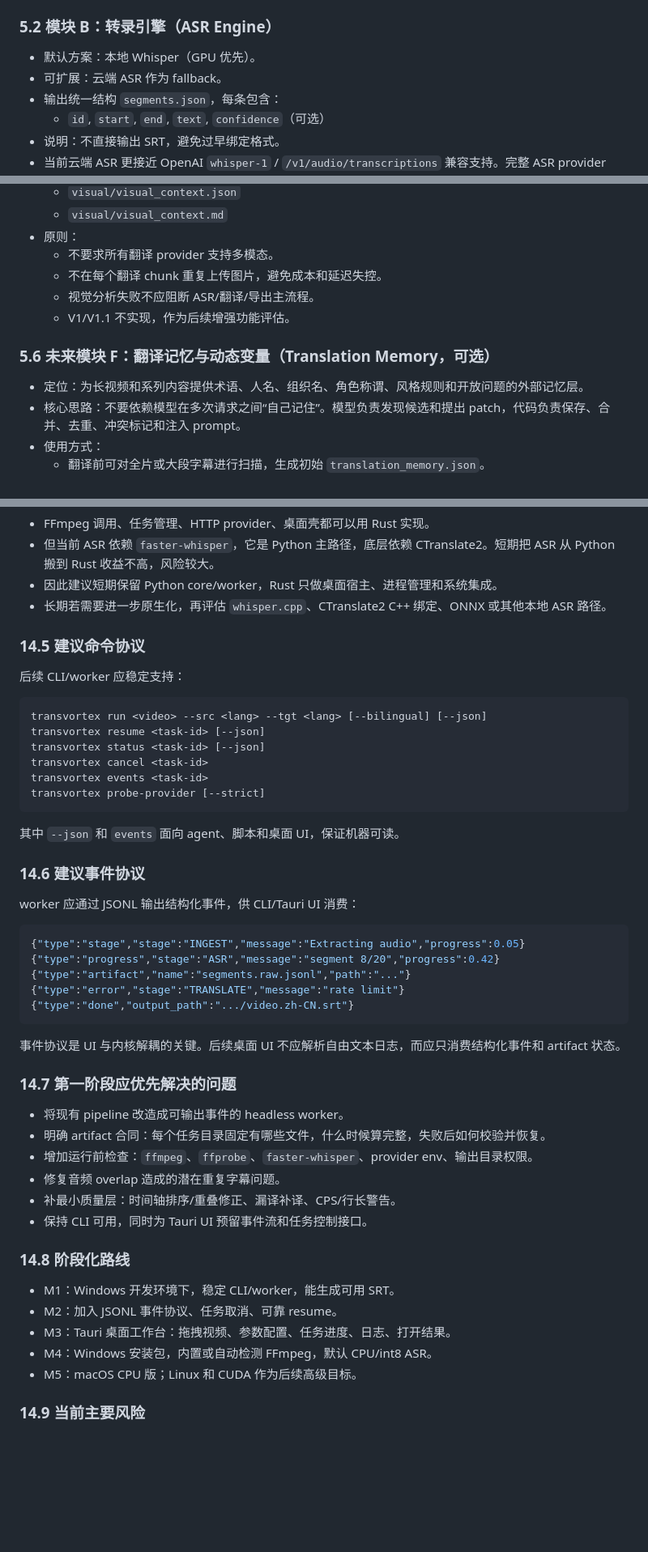
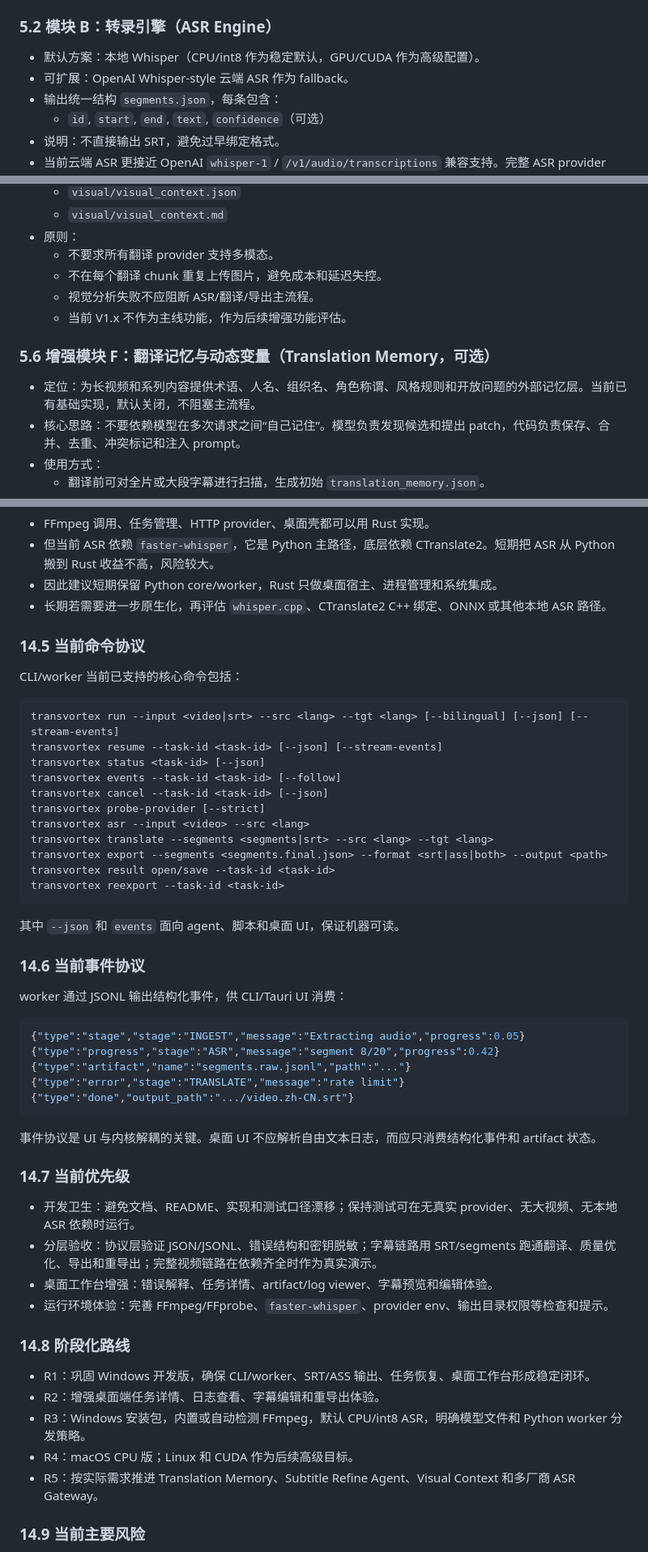
Before and after one commit to zvensmoluya/TransVortex, a Markdown page: 项目设计说明书.md, 3 parts joined by grey strips. Shown at 81% size. Rendered like a GitHub page; blank space fills up the shorter version.

````diff
--- a/项目设计说明书.md
+++ b/项目设计说明书.md
@@ -60,8 +60,8 @@
   - `media_meta.json`（时长、采样率、声道、编码信息）
 
 ### 5.2 模块 B：转录引擎（ASR Engine）
-- 默认方案：本地 Whisper（GPU 优先）。
-- 可扩展：云端 ASR 作为 fallback。
+- 默认方案：本地 Whisper（CPU/int8 作为稳定默认，GPU/CUDA 作为高级配置）。
+- 可扩展：OpenAI Whisper-style 云端 ASR 作为 fallback。
 - 输出统一结构 `segments.json`，每条包含：
   - `id`, `start`, `end`, `text`, `confidence`（可选）
 - 说明：不直接输出 SRT，避免过早绑定格式。
@@ -104,10 +104,10 @@
   - 不要求所有翻译 provider 支持多模态。
   - 不在每个翻译 chunk 重复上传图片，避免成本和延迟失控。
   - 视觉分析失败不应阻断 ASR/翻译/导出主流程。
-  - V1/V1.1 不实现，作为后续增强功能评估。
+  - 当前 V1.x 不作为主线功能，作为后续增强功能评估。
 
-### 5.6 未来模块 F：翻译记忆与动态变量（Translation Memory，可选）
-- 定位：为长视频和系列内容提供术语、人名、组织名、角色称谓、风格规则和开放问题的外部记忆层。
+### 5.6 增强模块 F：翻译记忆与动态变量（Translation Memory，可选）
+- 定位：为长视频和系列内容提供术语、人名、组织名、角色称谓、风格规则和开放问题的外部记忆层。当前已有基础实现，默认关闭，不阻塞主流程。
 - 核心思路：不要依赖模型在多次请求之间“自己记住”。模型负责发现候选和提出 patch，代码负责保存、合并、去重、冲突标记和注入 prompt。
 - 使用方式：
   - 翻译前可对全片或大段字幕进行扫描，生成初始 `translation_memory.json`。
@@ -292,22 +311,27 @@ Frontends
 - 因此建议短期保留 Python core/worker，Rust 只做桌面宿主、进程管理和系统集成。
 - 长期若需要进一步原生化，再评估 `whisper.cpp`、CTranslate2 C++ 绑定、ONNX 或其他本地 ASR 路径。
 
-### 14.5 建议命令协议
-后续 CLI/worker 应稳定支持：
+### 14.5 当前命令协议
+CLI/worker 当前已支持的核心命令包括：
 
 ```text
-transvortex run <video> --src <lang> --tgt <lang> [--bilingual] [--json]
-transvortex resume <task-id> [--json]
+transvortex run --input <video|srt> --src <lang> --tgt <lang> [--bilingual] [--json] [--stream-events]
+transvortex resume --task-id <task-id> [--json] [--stream-events]
 transvortex status <task-id> [--json]
-transvortex cancel <task-id>
-transvortex events <task-id>
+transvortex events --task-id <task-id> [--follow]
+transvortex cancel --task-id <task-id> [--json]
 transvortex probe-provider [--strict]
+transvortex asr --input <video> --src <lang>
+transvortex translate --segments <segments|srt> --src <lang> --tgt <lang>
+transvortex export --segments <segments.final.json> --format <srt|ass|both> --output <path>
+transvortex result open/save --task-id <task-id>
+transvortex reexport --task-id <task-id>
 ```
 
 其中 `--json` 和 `events` 面向 agent、脚本和桌面 UI，保证机器可读。
 
-### 14.6 建议事件协议
-worker 应通过 JSONL 输出结构化事件，供 CLI/Tauri UI 消费：
+### 14.6 当前事件协议
+worker 通过 JSONL 输出结构化事件，供 CLI/Tauri UI 消费：
 
 ```json
 {"type":"stage","stage":"INGEST","message":"Extracting audio","progress":0.05}
@@ -317,22 +341,20 @@ worker 应通过 JSONL 输出结构化事件，供 CLI/Tauri UI 消费：
 {"type":"done","output_path":".../video.zh-CN.srt"}
 ```
 
-事件协议是 UI 与内核解耦的关键。后续桌面 UI 不应解析自由文本日志，而应只消费结构化事件和 artifact 状态。
+事件协议是 UI 与内核解耦的关键。桌面 UI 不应解析自由文本日志，而应只消费结构化事件和 artifact 状态。
 
-### 14.7 第一阶段应优先解决的问题
-- 将现有 pipeline 改造成可输出事件的 headless worker。
-- 明确 artifact 合同：每个任务目录固定有哪些文件，什么时候算完整，失败后如何校验并恢复。
-- 增加运行前检查：`ffmpeg`、`ffprobe`、`faster-whisper`、provider env、输出目录权限。
-- 修复音频 overlap 造成的潜在重复字幕问题。
-- 补最小质量层：时间轴排序/重叠修正、漏译补译、CPS/行长警告。
-- 保持 CLI 可用，同时为 Tauri UI 预留事件流和任务控制接口。
+### 14.7 当前优先级
+- 开发卫生：避免文档、README、实现和测试口径漂移；保持测试可在无真实 provider、无大视频、无本地 ASR 依赖时运行。
+- 分层验收：协议层验证 JSON/JSONL、错误结构和密钥脱敏；字幕链路用 SRT/segments 跑通翻译、质量优化、导出和重导出；完整视频链路在依赖齐全时作为真实演示。
+- 桌面工作台增强：错误解释、任务详情、artifact/log viewer、字幕预览和编辑体验。
+- 运行环境体验：完善 FFmpeg/FFprobe、`faster-whisper`、provider env、输出目录权限等检查和提示。
 
 ### 14.8 阶段化路线
-- M1：Windows 开发环境下，稳定 CLI/worker，能生成可用 SRT。
-- M2：加入 JSONL 事件协议、任务取消、可靠 resume。
-- M3：Tauri 桌面工作台：拖拽视频、参数配置、任务进度、日志、打开结果。
-- M4：Windows 安装包，内置或自动检测 FFmpeg，默认 CPU/int8 ASR。
-- M5：macOS CPU 版；Linux 和 CUDA 作为后续高级目标。
+- R1：巩固 Windows 开发版，确保 CLI/worker、SRT/ASS 输出、任务恢复、桌面工作台形成稳定闭环。
+- R2：增强桌面端任务详情、日志查看、字幕编辑和重导出体验。
+- R3：Windows 安装包，内置或自动检测 FFmpeg，默认 CPU/int8 ASR，明确模型文件和 Python worker 分发策略。
+- R4：macOS CPU 版；Linux 和 CUDA 作为后续高级目标。
+- R5：按实际需求推进 Translation Memory、Subtitle Refine Agent、Visual Context 和多厂商 ASR Gateway。
 
 ### 14.9 当前主要风险
 - Python worker 打包：`faster-whisper`、CTranslate2、模型文件和可选 CUDA 动态库会增加分发复杂度。
````
Also changed, not shown: other parts of 项目设计说明书.md (+43 -24 lines).
